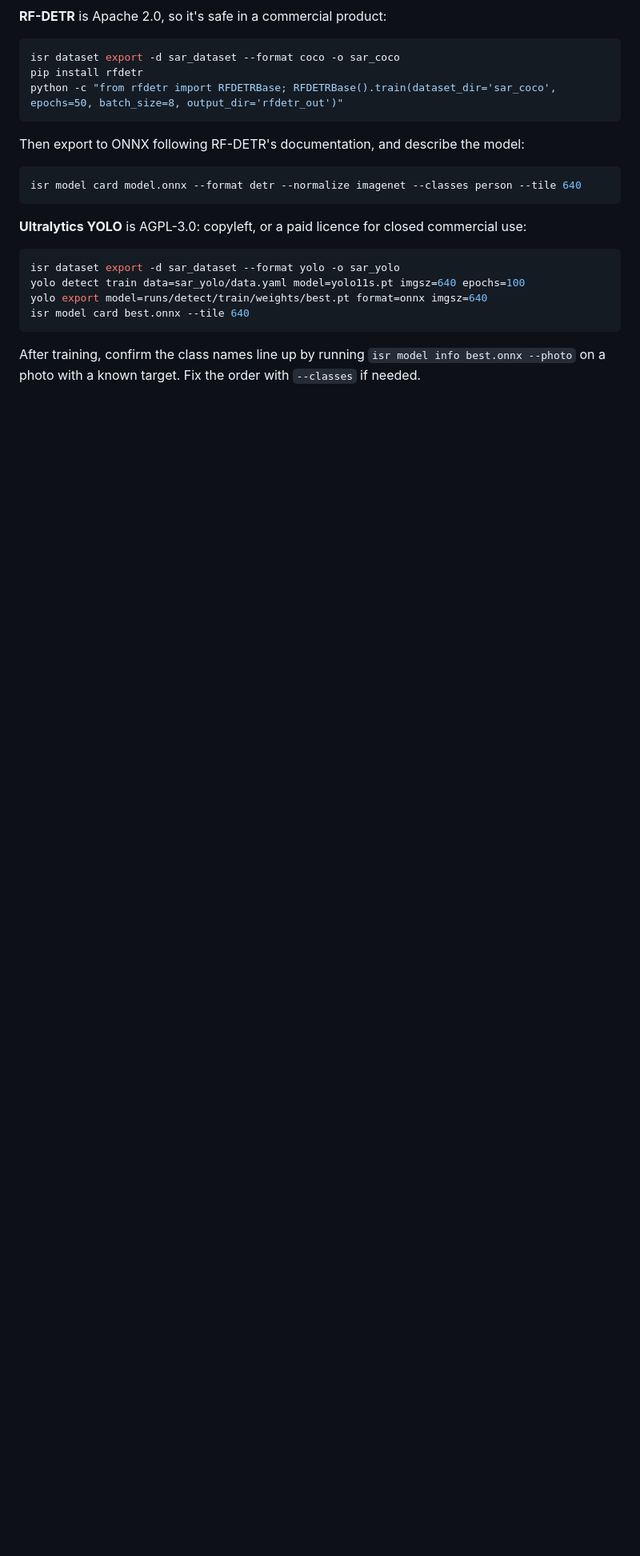
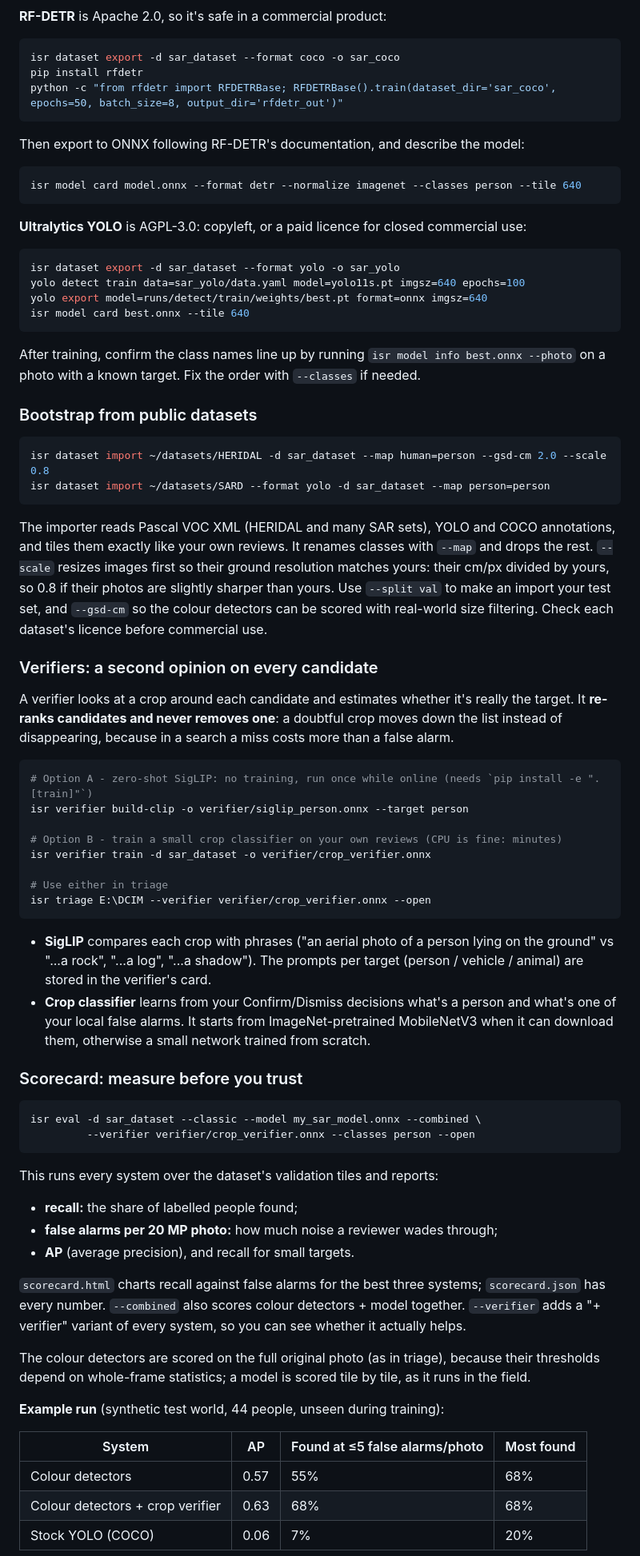
Before and after one commit to R0N1N9/isr, a Markdown page: README.md, the part around one of its changes. Shown at 80% size. Drawn GitHub-style; blank space fills up the shorter version.

````diff
--- a/README.md
+++ b/README.md
@@ -407,3 +407,69 @@ isr model card best.onnx --tile 640
 After training, confirm the class names line up by running `isr model info best.onnx --photo` on a
 photo with a known target. Fix the order with `--classes` if needed.
 
+### Bootstrap from public datasets
+
+```bash
+isr dataset import ~/datasets/HERIDAL -d sar_dataset --map human=person --gsd-cm 2.0 --scale 0.8
+isr dataset import ~/datasets/SARD --format yolo -d sar_dataset --map person=person
+```
+
+The importer reads Pascal VOC XML (HERIDAL and many SAR sets), YOLO and COCO annotations, and tiles
+them exactly like your own reviews. It renames classes with `--map` and drops the rest. `--scale`
+resizes images first so their ground resolution matches yours: their cm/px divided by yours, so 0.8
+if their photos are slightly sharper than yours. Use `--split val` to make an import your test set,
+and `--gsd-cm` so the colour detectors can be scored with real-world size filtering. Check each
+dataset's licence before commercial use.
+
+### Verifiers: a second opinion on every candidate
+
+A verifier looks at a crop around each candidate and estimates whether it's really the target. It
+**re-ranks candidates and never removes one**: a doubtful crop moves down the list instead of
+disappearing, because in a search a miss costs more than a false alarm.
+
+```bash
+# Option A - zero-shot SigLIP: no training, run once while online (needs `pip install -e ".[train]"`)
+isr verifier build-clip -o verifier/siglip_person.onnx --target person
+
+# Option B - train a small crop classifier on your own reviews (CPU is fine: minutes)
+isr verifier train -d sar_dataset -o verifier/crop_verifier.onnx
+
+# Use either in triage
+isr triage E:\DCIM --verifier verifier/crop_verifier.onnx --open
+```
+
+* **SigLIP** compares each crop with phrases ("an aerial photo of a person lying on the ground" vs
+  "...a rock", "...a log", "...a shadow"). The prompts per target (person / vehicle / animal) are
+  stored in the verifier's card.
+* **Crop classifier** learns from your Confirm/Dismiss decisions what's a person and what's one of
+  your local false alarms. It starts from ImageNet-pretrained MobileNetV3 when it can download
+  them, otherwise a small network trained from scratch.
+
+### Scorecard: measure before you trust
+
+```bash
+isr eval -d sar_dataset --classic --model my_sar_model.onnx --combined \
+         --verifier verifier/crop_verifier.onnx --classes person --open
+```
+
+This runs every system over the dataset's validation tiles and reports:
+
+* **recall:** the share of labelled people found;
+* **false alarms per 20 MP photo:** how much noise a reviewer wades through;
+* **AP** (average precision), and recall for small targets.
+
+`scorecard.html` charts recall against false alarms for the best three systems; `scorecard.json`
+has every number. `--combined` also scores colour detectors + model together. `--verifier` adds a
+"+ verifier" variant of every system, so you can see whether it actually helps.
+
+The colour detectors are scored on the full original photo (as in triage), because their thresholds
+depend on whole-frame statistics; a model is scored tile by tile, as it runs in the field.
+
+**Example run** (synthetic test world, 44 people, unseen during training):
+
+| System | AP | Found at ≤5 false alarms/photo | Most found |
+|---|---|---|---|
+| Colour detectors | 0.57 | 55% | 68% |
+| Colour detectors + crop verifier | 0.63 | 68% | 68% |
+| Stock YOLO (COCO) | 0.06 | 7% | 20% |
+
````
Also changed, not shown: other parts of README.md (+27 -1 lines), docs/scorecard.jpg (added), 13 other files.
